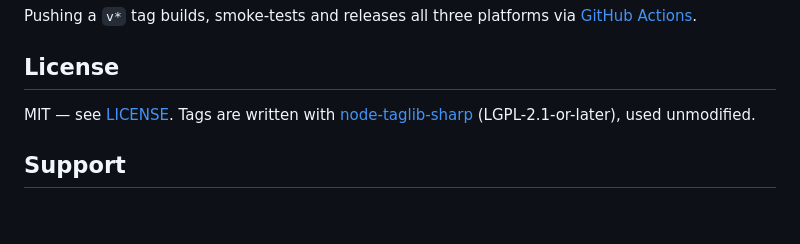
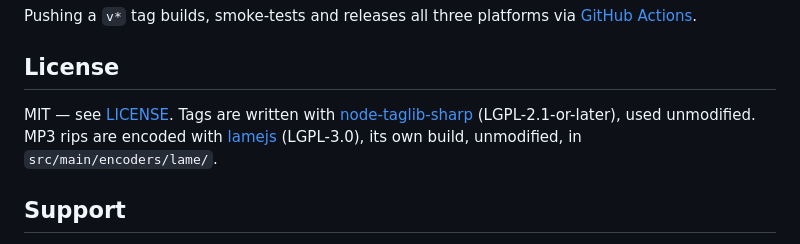
Before and after one commit to Kizarov3/CDPlayer, a Markdown page: README.md, the part around the change. GitHub-like rendering; blank space fills up the shorter version.

Commit message:
README credits lamejs (LGPL-3.0), which encodes MP3 rips

```diff
--- a/README.md
+++ b/README.md
@@ -160,7 +160,7 @@ Pushing a `v*` tag builds, smoke-tests and releases all three platforms via [Git
 
 ## License
 
-MIT — see [LICENSE](LICENSE). Tags are written with [node-taglib-sharp](https://github.com/benrr101/node-taglib-sharp) (LGPL-2.1-or-later), used unmodified.
+MIT — see [LICENSE](LICENSE). Tags are written with [node-taglib-sharp](https://github.com/benrr101/node-taglib-sharp) (LGPL-2.1-or-later), used unmodified. MP3 rips are encoded with [lamejs](https://github.com/zhuker/lamejs) (LGPL-3.0), its own build, unmodified, in `src/main/encoders/lame/`.
 
 ## Support
 
```
